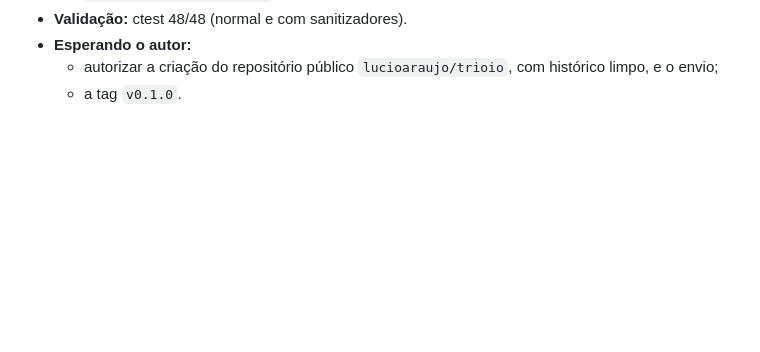
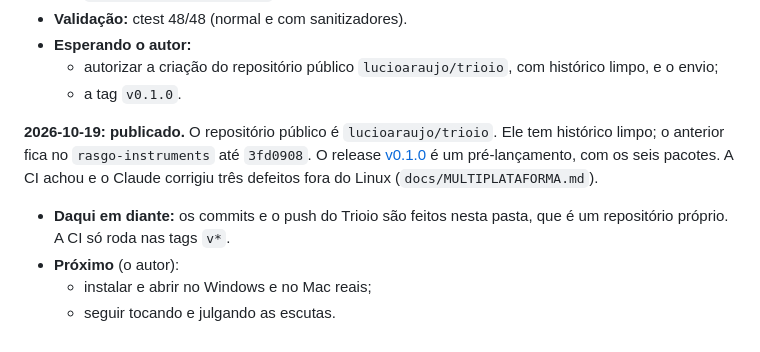
Before and after one commit to lucioaraujo/trioio, a Markdown page: TRIOIO_TAREFAS.md, the part around the change. Drawn GitHub-style; blank space fills up the shorter version.

```diff
--- a/TRIOIO_TAREFAS.md
+++ b/TRIOIO_TAREFAS.md
@@ -2682,3 +2682,16 @@ instaladores".
   - autorizar a criação do repositório público `lucioaraujo/trioio`, com
     histórico limpo, e o envio;
   - a tag `v0.1.0`.
+
+**2026-10-19: publicado.** O repositório público é `lucioaraujo/trioio`.
+Ele tem histórico limpo; o anterior fica no `rasgo-instruments` até
+`3fd0908`. O release
+[v0.1.0](https://github.com/lucioaraujo/trioio/releases/tag/v0.1.0) é um
+pré-lançamento, com os seis pacotes. A CI achou e o Claude corrigiu três
+defeitos fora do Linux (`docs/MULTIPLATAFORMA.md`).
+
+- **Daqui em diante:** os commits e o push do Trioio são feitos nesta
+  pasta, que é um repositório próprio. A CI só roda nas tags `v*`.
+- **Próximo** (o autor):
+  - instalar e abrir no Windows e no Mac reais;
+  - seguir tocando e julgando as escutas.
```
Also changed, not shown: docs/MULTIPLATAFORMA.md (+26 -7 lines).
